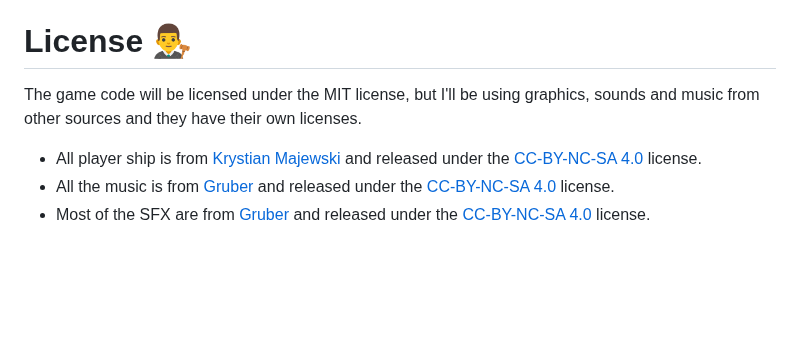
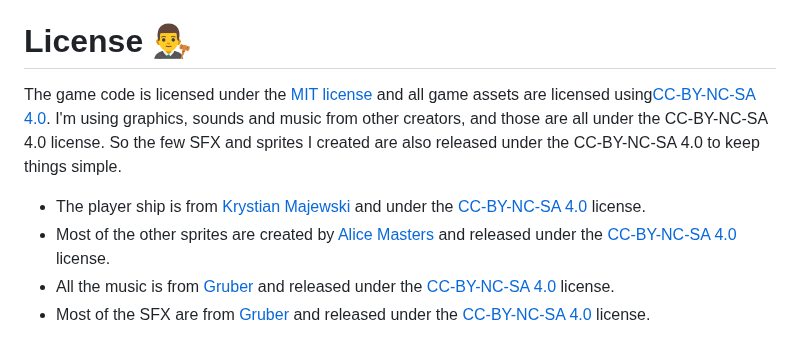
Before and after one commit to wimpysworld/antsy-alien-attack-pico, a Markdown page: README.md, the part around the change. GitHub-like rendering; blank space fills up the shorter version.

Commit message:
readme: update license information

```diff
--- a/README.md
+++ b/README.md
@@ -73,9 +73,10 @@ A *"sequel"* to [Antsy Alien Attack](https://github.com/wimpysworld/antsy-alien-
 
 # License 👨‍⚖️
 
-The game code will be licensed under the MIT license, but I'll be using graphics, sounds and music from other sources and they have their own licenses.
+The game code is licensed under the [MIT license](https://en.wikipedia.org/wiki/MIT_License) and all game assets are licensed using[CC-BY-NC-SA 4.0](https://creativecommons.org/licenses/by-nc-sa/4.0/). I'm using graphics, sounds and music from other creators, and those are all under the CC-BY-NC-SA 4.0 license. So the few SFX and sprites I created are also released under the CC-BY-NC-SA 4.0 to keep things simple.
 
-- All player ship is from [Krystian Majewski](https://www.lexaloffle.com/bbs/?uid=16423) and released under the [CC-BY-NC-SA 4.0](https://creativecommons.org/licenses/by-nc-sa/4.0/) license.
+- The player ship is from [Krystian Majewski](https://www.lexaloffle.com/bbs/?uid=16423) and under the [CC-BY-NC-SA 4.0](https://creativecommons.org/licenses/by-nc-sa/4.0/) license.
+- Most of the other sprites are created by [Alice Masters](https://linktr.ee/alethium_art) and released under the [CC-BY-NC-SA 4.0](https://creativecommons.org/licenses/by-nc-sa/4.0/) license.
 - All the music is from [Gruber](https://www.lexaloffle.com/bbs/?uid=11292) and released under the [CC-BY-NC-SA 4.0](https://creativecommons.org/licenses/by-nc-sa/4.0/) license.
 - Most of the SFX are from [Gruber](https://www.lexaloffle.com/bbs/?uid=11292) and released under the [CC-BY-NC-SA 4.0](https://creativecommons.org/licenses/by-nc-sa/4.0/) license.
 
```
